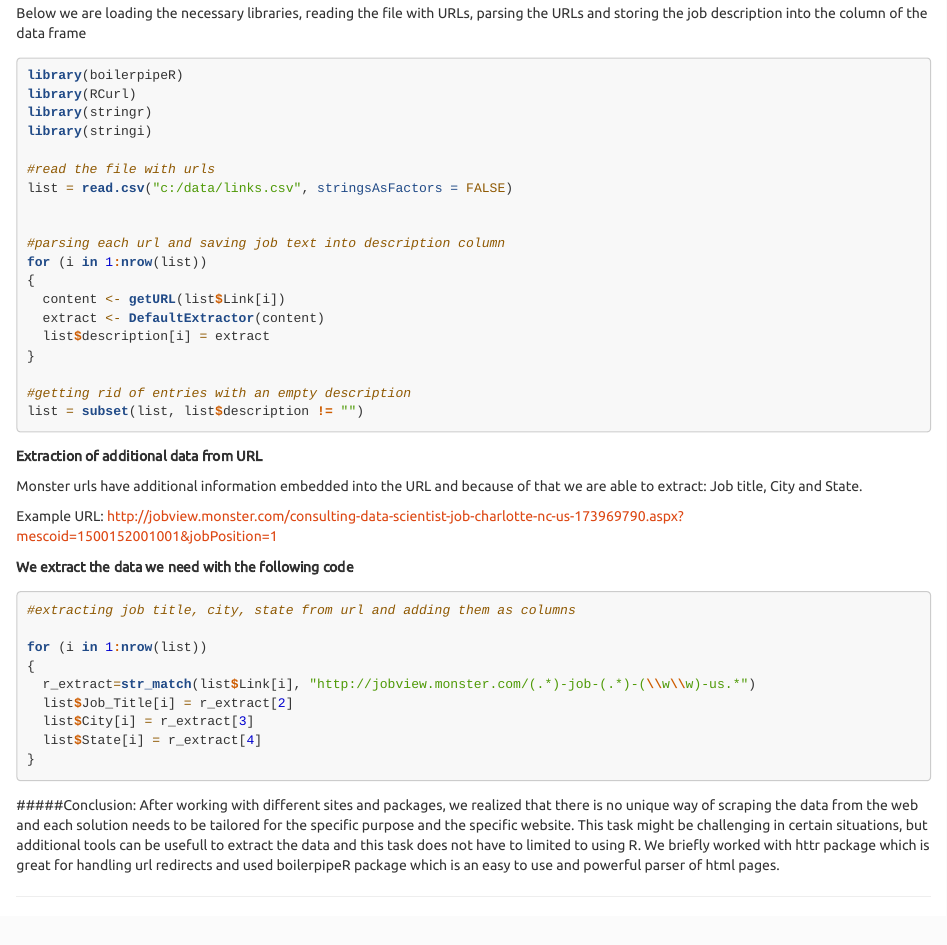
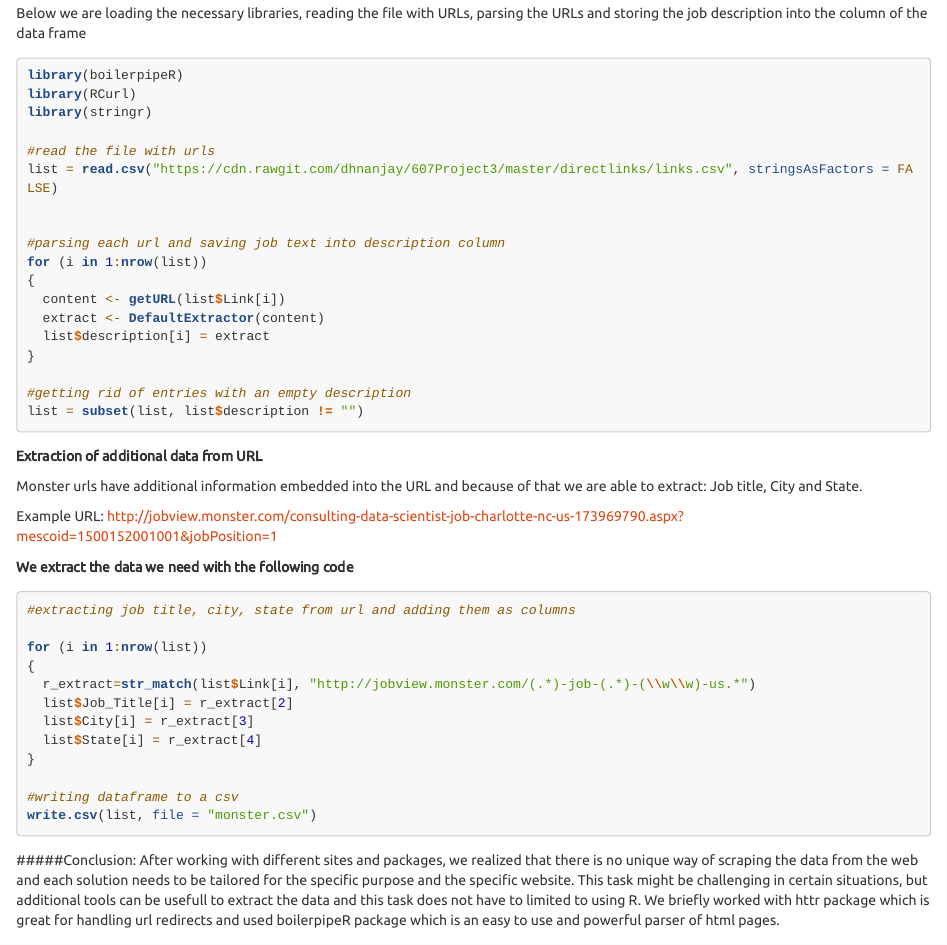
Before and after one commit to dhnanjay/607Project3, an R Markdown document (R_607_Project_3_DS_Skills_Pre_Final.Rmd): the page in a window 1100 px wide, from 650 px down. Rendered offline with R 4.5, knitr and Pandoc, with nearby package versions; some code elsewhere in the file could not run offline; long lines of code are wrapped.

Commit message:
Updated webscraping portion

````diff
--- a/R_607_Project_3_DS_Skills_Pre_Final.Rmd
+++ b/R_607_Project_3_DS_Skills_Pre_Final.Rmd
@@ -36,10 +36,9 @@ Below we are loading the necessary libraries, reading the file with URLs, parsin
 library(boilerpipeR)
 library(RCurl)
 library(stringr)
-library(stringi)
 
 #read the file with urls
-list = read.csv("c:/data/links.csv", stringsAsFactors = FALSE)
+list = read.csv("https://cdn.rawgit.com/dhnanjay/607Project3/master/directlinks/links.csv", stringsAsFactors = FALSE)
 
 
 #parsing each url and saving job text into description column
@@ -73,6 +72,9 @@ for (i in 1:nrow(list))
   list$City[i] = r_extract[3]
   list$State[i] = r_extract[4]
 }
+
+#writing dataframe to a csv
+write.csv(list, file = "monster.csv")
 ```
 
 #####Conclusion:
````
